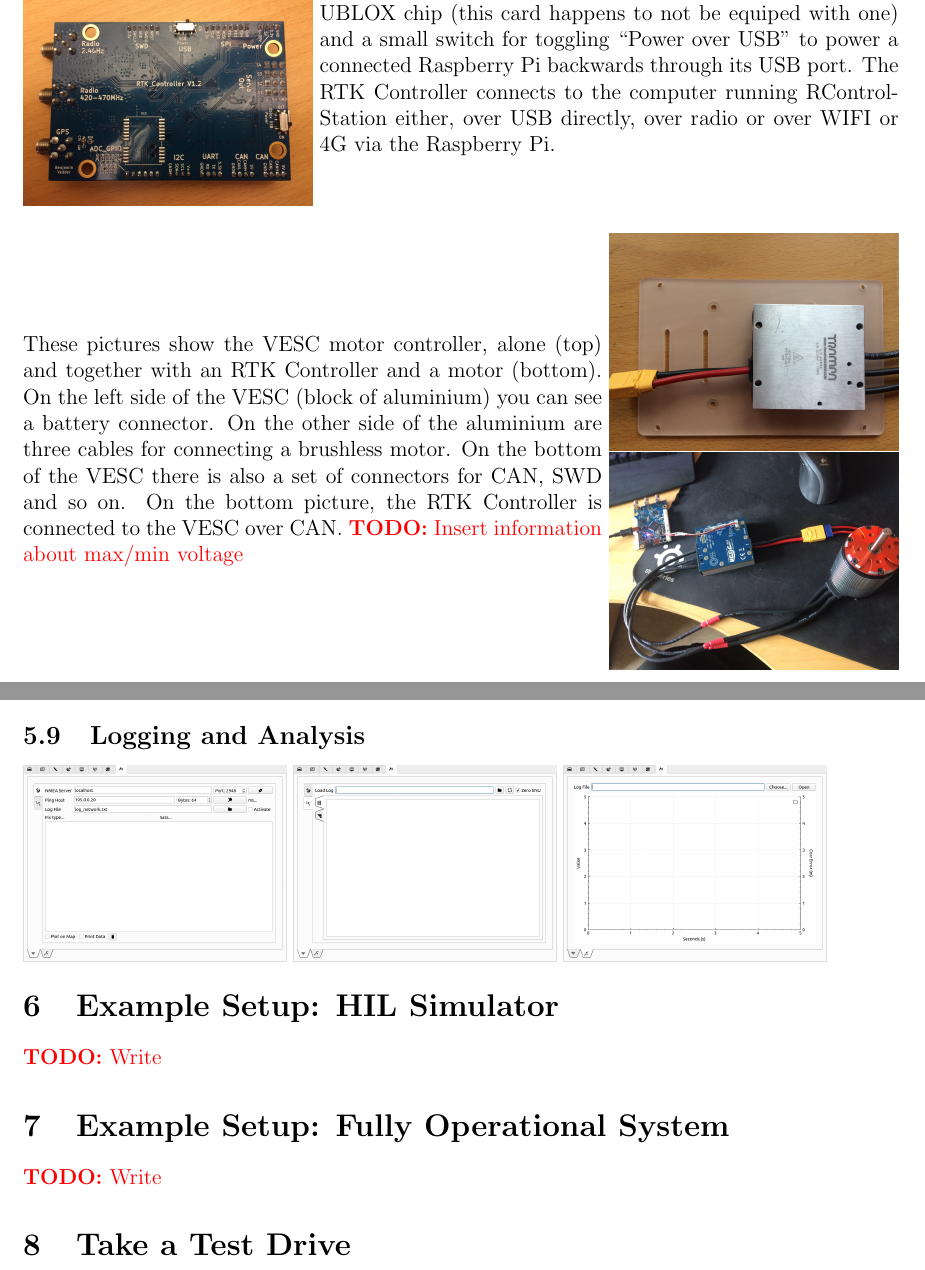
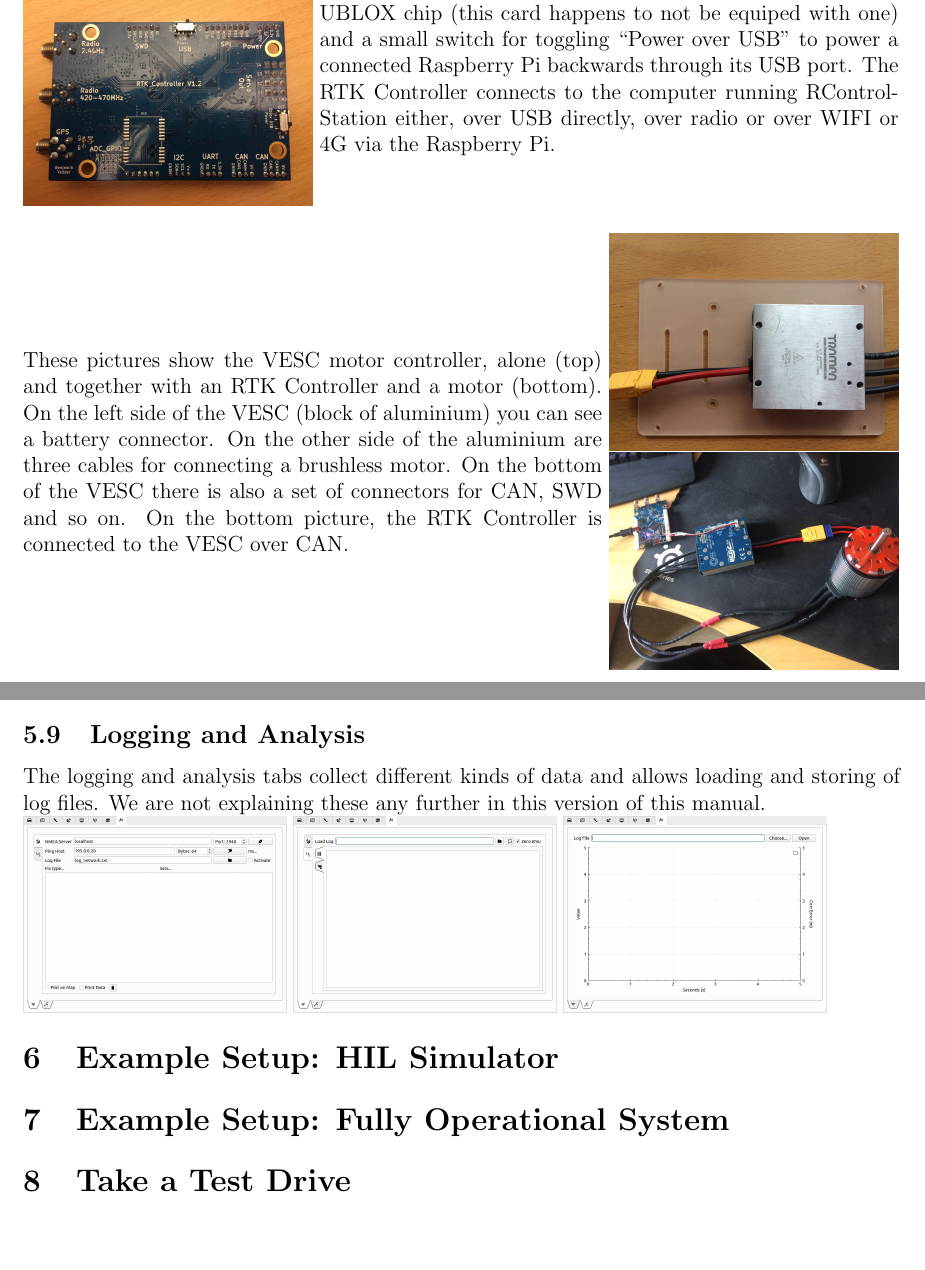
Before and after one commit to svenssonjoel/rise_sdvp_documentation, a LaTeX document (RControlStationManual/main.tex): two parts of pages 4 and 15 of 20, joined at a grey line, cut so that both start at the same text, the shorter picture padded with empty space. Compiled offline with pdfLaTeX.

Commit message:
conditionally printing todo items to document

```diff
--- a/RControlStationManual/main.tex
+++ b/RControlStationManual/main.tex
@@ -63,7 +63,12 @@
                  \vspace{2mm}
                }
 
-\newcommand{\todo}[1]{{\color{red} \textbf{TODO:} #1}}
+\def\printtodos{0}
+
+\newcommand{\todo}[1]{
+  \if\printtodos1
+      {\color{red} \textbf{TODO:} #1}
+  \fi}
 
 
 
@@ -750,6 +755,9 @@ here.
 \end{minipage}
 
 \subsection{Logging and Analysis}
+The logging and analysis tabs collect different kinds of data and
+allows loading and storing of log files. We are not explaining these
+any further in this version of this manual.
 
 \noindent\begin{minipage}{0.3\linewidth}
 \noindent \includegraphics[width=\textwidth]{./screens/Log1.png}
```
